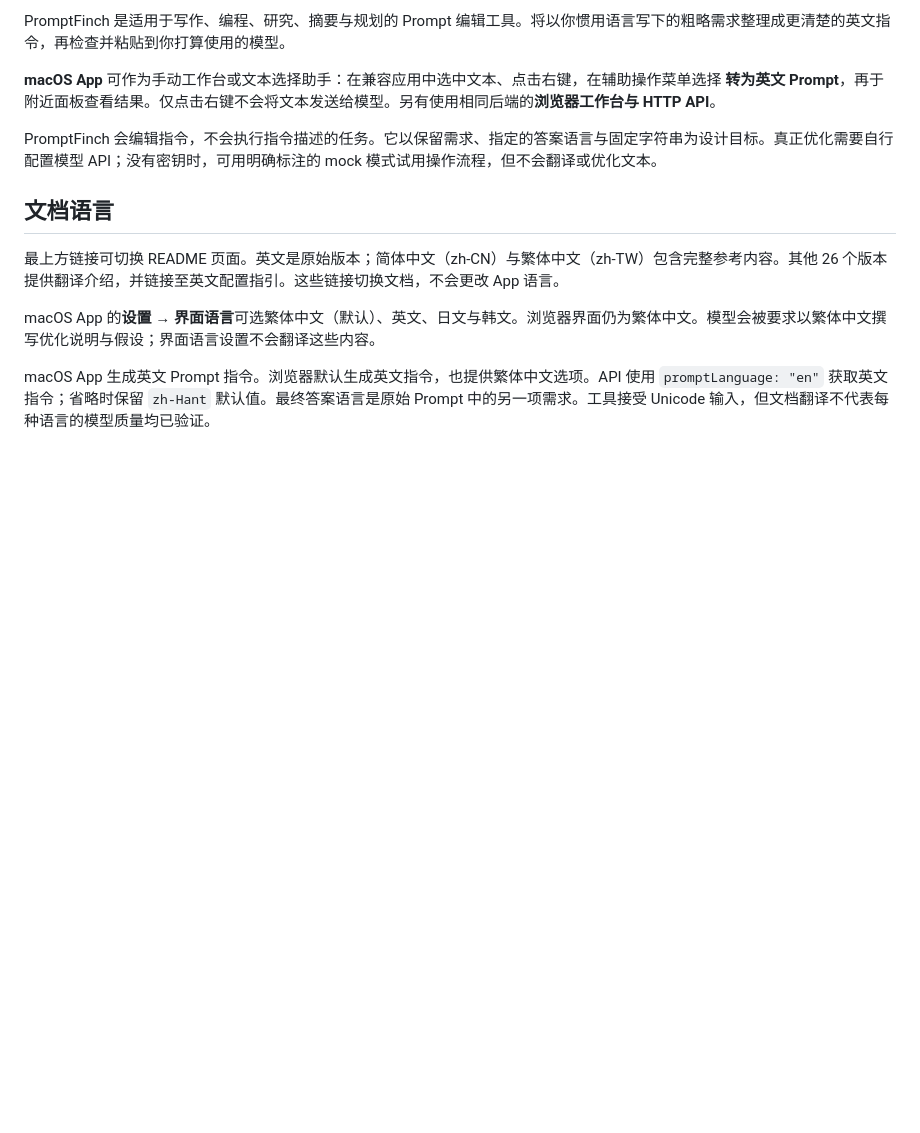
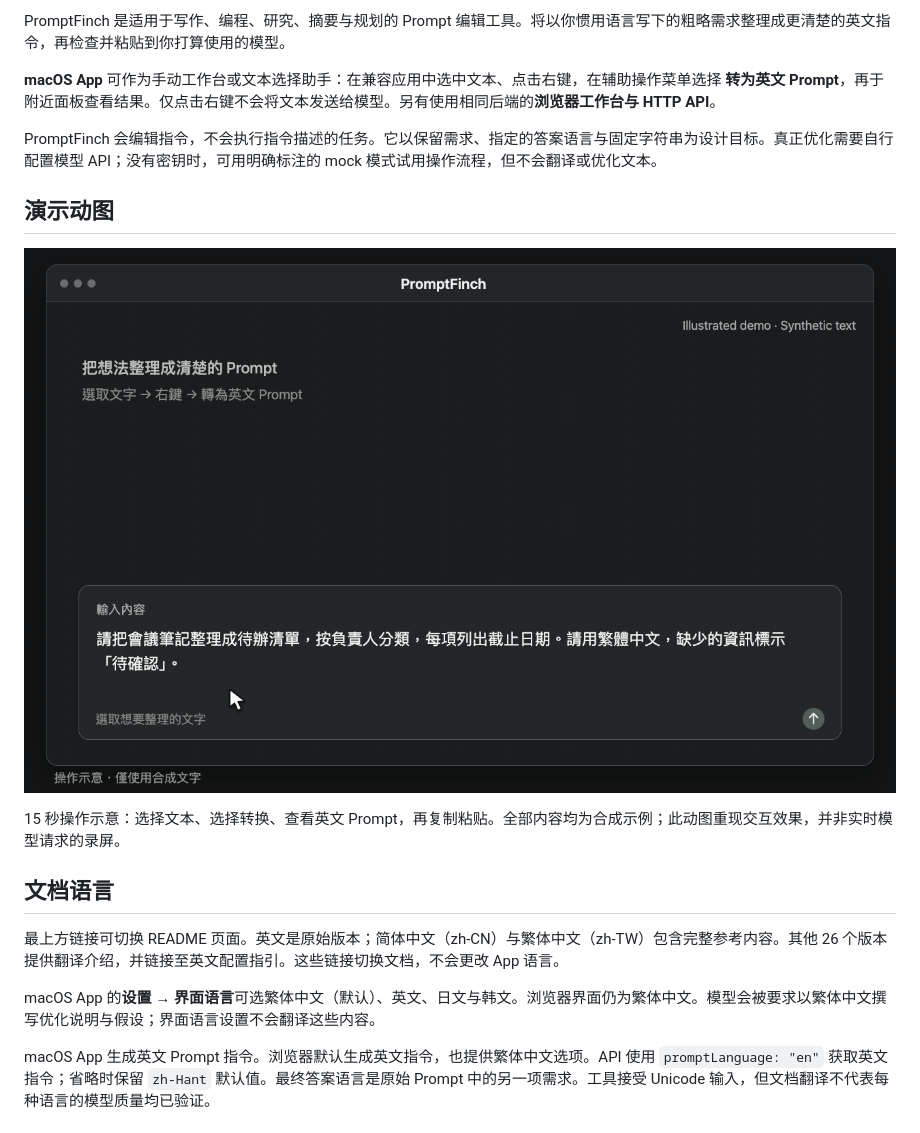
Before and after one commit to JERMYSUEN/promptfinch, a Markdown page: docs/readme/README.zh-CN.md, the part around the change. Rendered like a GitHub page; pictures changed too: docs/media/demo-selection.gif (added); blank space fills up the shorter version.

```diff
--- a/docs/readme/README.zh-CN.md
+++ b/docs/readme/README.zh-CN.md
@@ -11,6 +11,12 @@ PromptFinch 是适用于写作、编程、研究、摘要与规划的 Prompt 编
 **macOS App** 可作为手动工作台或文本选择助手：在兼容应用中选中文本、点击右键，在辅助操作菜单选择 **转为英文 Prompt**，再于附近面板查看结果。仅点击右键不会将文本发送给模型。另有使用相同后端的**浏览器工作台与 HTTP API**。
 
 PromptFinch 会编辑指令，不会执行指令描述的任务。它以保留需求、指定的答案语言与固定字符串为设计目标。真正优化需要自行配置模型 API；没有密钥时，可用明确标注的 mock 模式试用操作流程，但不会翻译或优化文本。
+
+## 演示动图
+
+![PromptFinch 文本选择转换流程，使用合成示例文本](../media/demo-selection.gif)
+
+15 秒操作示意：选择文本、选择转换、查看英文 Prompt，再复制粘贴。全部内容均为合成示例；此动图重现交互效果，并非实时模型请求的录屏。
 
 ## 文档语言
 
```
Also changed, not shown: README.md (+6 -0 lines), docs/readme/README.zh-TW.md (+6 -0 lines), 1 other file.
